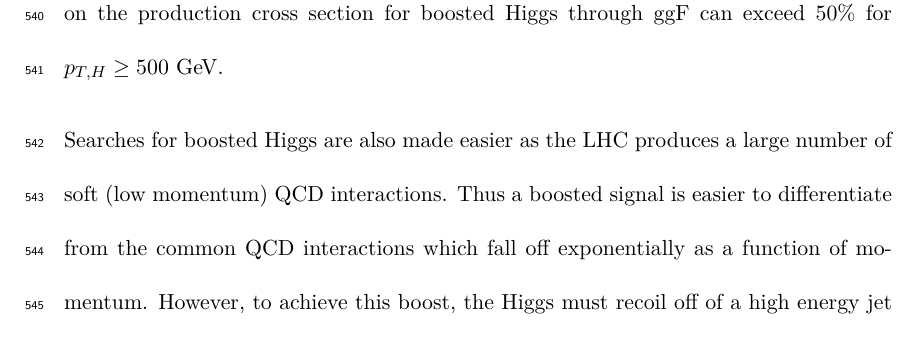
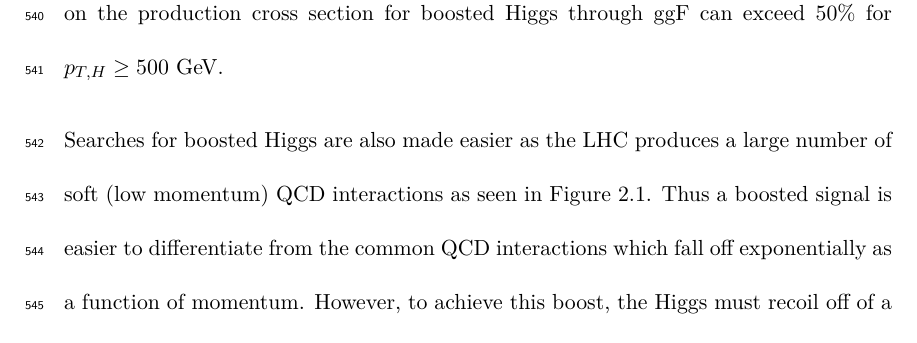
Before and after one commit to jpasner/thesis, a LaTeX thesis (pasner_thesis.tex, which reads chapters/higgs/boosted.tex): part of page 47 of 92, cut so that both start at the same text. Compiled offline with XeLaTeX; a LaTeX package or settings file that is missing is left out.

Commit message:
Expand boosted section of Higgs chapter to include EFT argument and setup for analysis

```diff
--- a/chapters/higgs/boosted.tex
+++ b/chapters/higgs/boosted.tex
@@ -21,7 +21,8 @@ the effect on the production cross section for boosted Higgs through ggF can
 exceed 50\% for $p_{T,H} \geq \text{500 GeV}$.
 
 Searches for boosted Higgs are also made easier as the LHC produces a large
-number of soft (low momentum) QCD interactions.  Thus a boosted signal is
-easier to differentiate from the common QCD interactions which fall off
-exponentially as a function of momentum.  However, to achieve this boost, the
-Higgs must recoil off of a high energy jet or photon \cite{Aaboud:2018zba}
+number of soft (low momentum) QCD interactions as seen in
+\Cref{fig:xsection_measurements}.  Thus a boosted signal is easier to
+differentiate from the common QCD interactions which fall off exponentially as
+a function of momentum.  However, to achieve this boost, the Higgs must recoil
+off of a high energy jet or photon \cite{Aaboud:2018zba} produced through
```
Also changed, not shown: chapters/higgs/boosted.tex (6 more changed lines).
